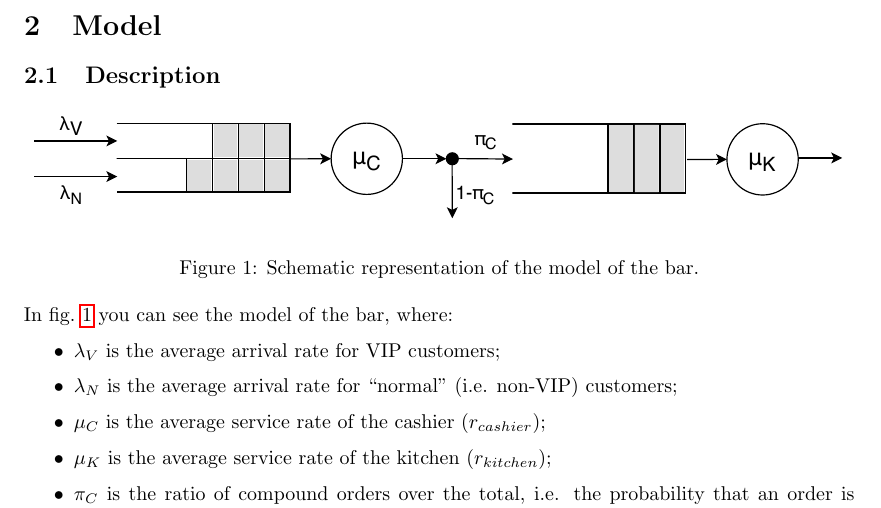
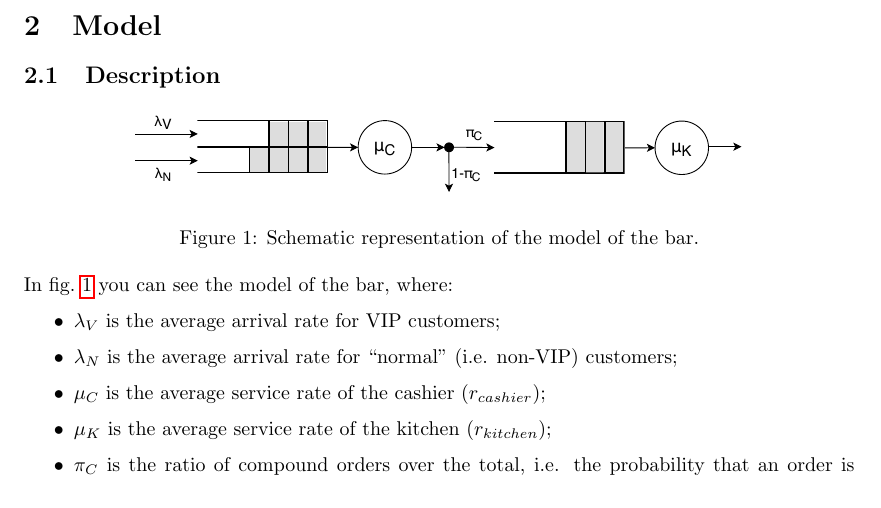
Before and after one commit to Manciukic/pecsn_project, a LaTeX document (docs/report/main.tex, which reads docs/report/model.tex): part of page 3 of 11, cut so that both start at the same text. Compiled offline with pdfLaTeX.

Commit message:
Smaller model figure

```diff
--- a/docs/report/model.tex
+++ b/docs/report/model.tex
@@ -3,7 +3,7 @@
 \subsection{Description}
 \begin{figure}[h!]
     \centering
-    \includegraphics[width=\textwidth]{figs/qt_model.pdf}
+    \includegraphics[width=.75\textwidth]{figs/qt_model.pdf}
     \caption{Schematic representation of the model of the bar.}
     \label{fig:model}
 \end{figure}
```
